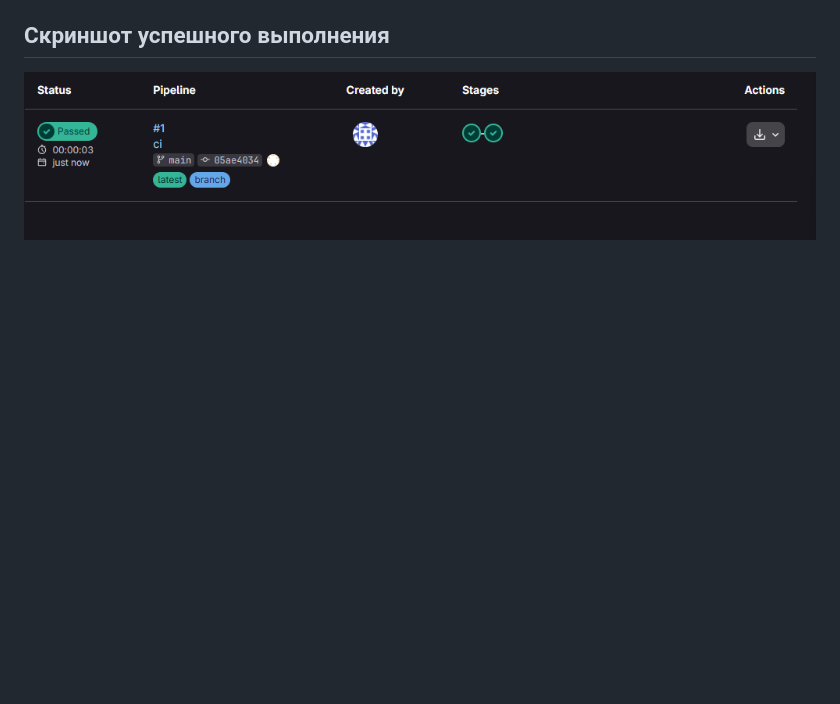
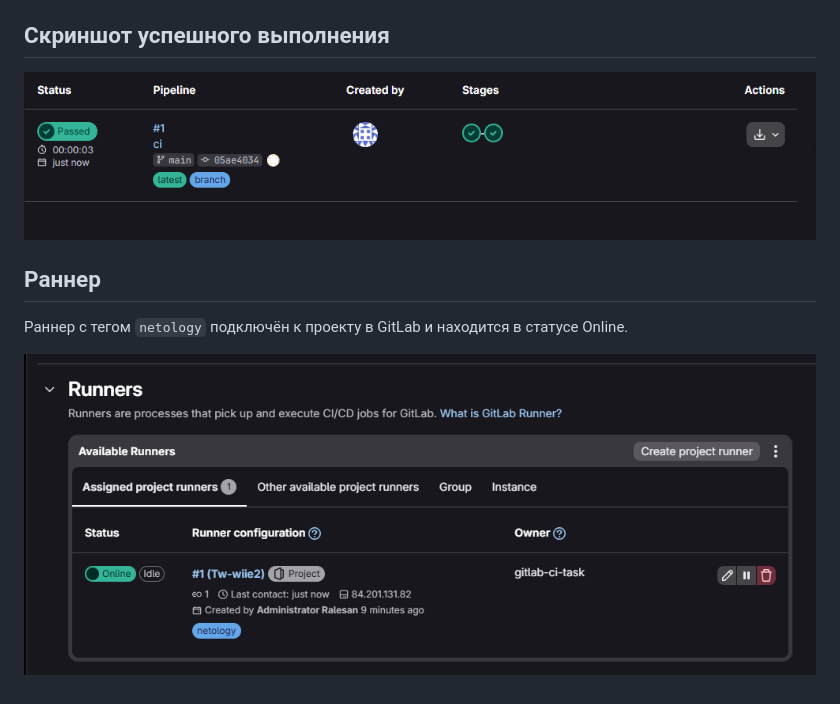
Before and after one commit to Arondhan/gitlabpractice, a Markdown page: README.md, the part around the change. Drawn GitHub-style; pictures changed too: runner.png (added); blank space fills up the shorter version.

Commit message:
добавлен скриншот раннера

```diff
--- a/README.md
+++ b/README.md
@@ -33,3 +33,9 @@ test-job:
 ## Скриншот успешного выполнения
 
 ![Пайплайн прошёл успешно](screenshot.png)
+
+## Раннер
+
+Раннер с тегом `netology` подключён к проекту в GitLab и находится в статусе Online.
+
+![Раннер](runner.png)
```
